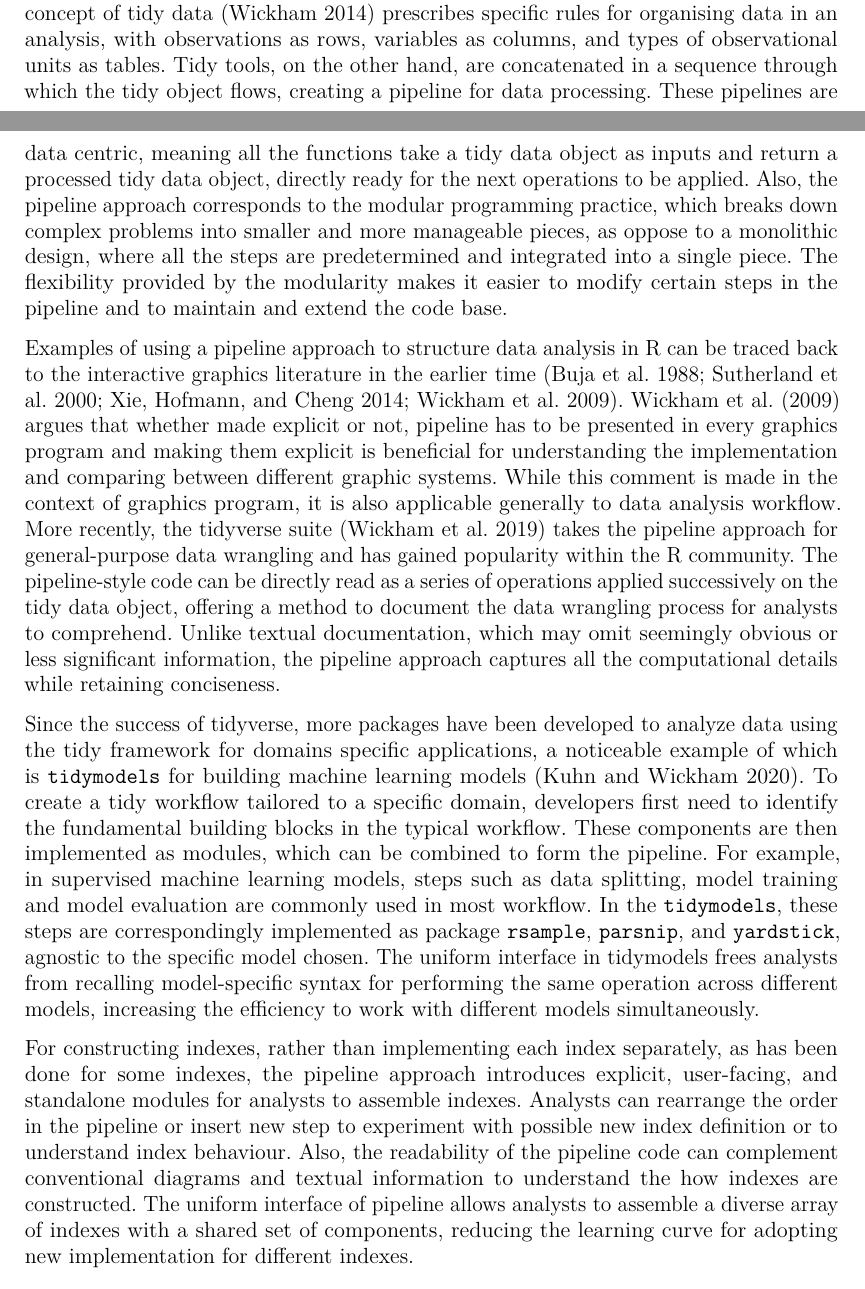
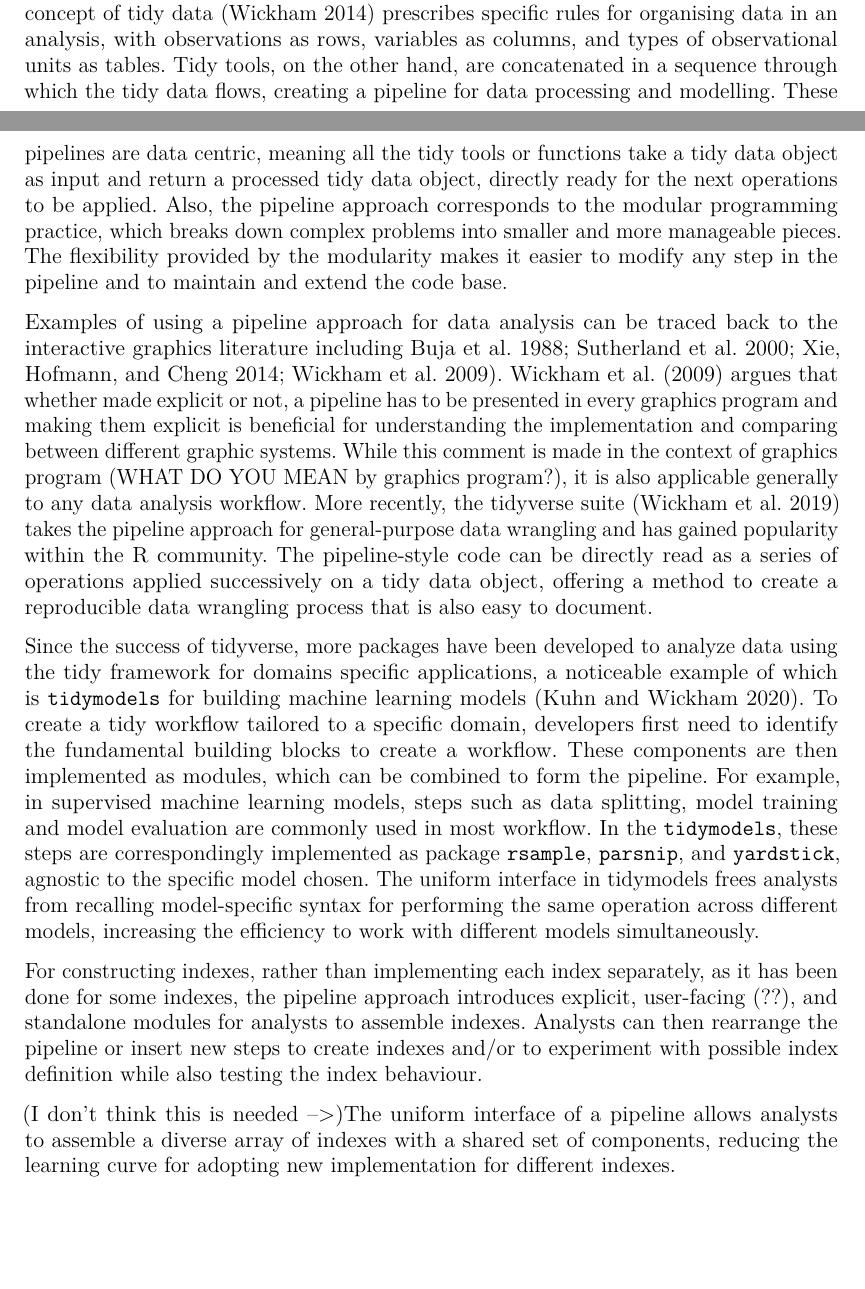
Before and after one commit to huizezhang-sherry/paper-tidyindex, a LaTeX document (tidyindex.tex): two parts of pages 2 and 3 of 16, joined at a grey line, cut so that both start at the same text, the shorter picture padded with empty space. Compiled offline with pdfLaTeX.

Commit message:
Update section 2

```diff
--- a/tidyindex.tex
+++ b/tidyindex.tex
@@ -333,41 +333,43 @@ tools. The concept of tidy data (Wickham 2014) prescribes specific rules
 for organising data in an analysis, with observations as rows, variables
 as columns, and types of observational units as tables. Tidy tools, on
 the other hand, are concatenated in a sequence through which the tidy
-object flows, creating a pipeline for data processing. These pipelines
-are data centric, meaning all the functions take a tidy data object as
-inputs and return a processed tidy data object, directly ready for the
+data flows, creating a pipeline for data processing and modelling. These pipelines
+are data centric, meaning all the tidy tools or functions take a tidy data object as
+input and return a processed tidy data object, directly ready for the
 next operations to be applied. Also, the pipeline approach corresponds
 to the modular programming practice, which breaks down complex problems
-into smaller and more manageable pieces, as oppose to a monolithic
-design, where all the steps are predetermined and integrated into a
-single piece. The flexibility provided by the modularity makes it easier
-to modify certain steps in the pipeline and to maintain and extend the
+into smaller and more manageable pieces.
+% , as oppose to a monolithic
+% design, where all the steps are predetermined and integrated into a
+% single piece.
+The flexibility provided by the modularity makes it easier
+to modify any step in the pipeline and to maintain and extend the
 code base.
 
-Examples of using a pipeline approach to structure data analysis in R
-can be traced back to the interactive graphics literature in the earlier
-time (Buja et al. 1988; Sutherland et al. 2000; Xie, Hofmann, and Cheng
+Examples of using a pipeline approach for data analysis
+can be traced back to the interactive graphics literature including
+Buja et al. 1988; Sutherland et al. 2000; Xie, Hofmann, and Cheng
 2014; Wickham et al. 2009). Wickham et al. (2009) argues that whether
-made explicit or not, pipeline has to be presented in every graphics
+made explicit or not, a pipeline has to be presented in every graphics
 program and making them explicit is beneficial for understanding the
 implementation and comparing between different graphic systems. While
-this comment is made in the context of graphics program, it is also
-applicable generally to data analysis workflow. More recently, the
+this comment is made in the context of graphics program (WHAT DO YOU MEAN by graphics program?), it is also
+applicable generally to any data analysis workflow. More recently, the
 tidyverse suite (Wickham et al. 2019) takes the pipeline approach for
 general-purpose data wrangling and has gained popularity within the R
 community. The pipeline-style code can be directly read as a series of
-operations applied successively on the tidy data object, offering a
-method to document the data wrangling process for analysts to
-comprehend. Unlike textual documentation, which may omit seemingly
-obvious or less significant information, the pipeline approach captures
-all the computational details while retaining conciseness.
+operations applied successively on a tidy data object, offering a
+method to create a reproducible data wrangling process that is also easy to document.
+% Unlike textual documentation, which may omit seemingly
+% obvious or less significant information, the pipeline approach captures
+% all the computational details while retaining conciseness.
 
 Since the success of tidyverse, more packages have been developed to
 analyze data using the tidy framework for domains specific applications,
 a noticeable example of which is \texttt{tidymodels} for building
 machine learning models (Kuhn and Wickham 2020). To create a tidy
 workflow tailored to a specific domain, developers first need to
-identify the fundamental building blocks in the typical workflow. These
+identify the fundamental building blocks to create a workflow. These
 components are then implemented as modules, which can be combined to
 form the pipeline. For example, in supervised machine learning models,
 steps such as data splitting, model training and model evaluation are
@@ -380,13 +382,17 @@ different models, increasing the efficiency to work with different
 models simultaneously.
 
 For constructing indexes, rather than implementing each index
-separately, as has been done for some indexes, the pipeline approach
-introduces explicit, user-facing, and standalone modules for analysts to
-assemble indexes. Analysts can rearrange the order in the pipeline or
-insert new step to experiment with possible new index definition or to
-understand index behaviour. Also, the readability of the pipeline code
-can complement conventional diagrams and textual information to
-understand the how indexes are constructed. The uniform interface of
+separately, as it has been done for some indexes, the pipeline approach
+introduces explicit, user-facing (??), and standalone modules for analysts to
+assemble indexes. Analysts can then rearrange the pipeline or
+insert new steps to create indexes and/or to experiment with possible index definition while also testing
+the index behaviour.
+%
+% In addition, the readability of the pipeline code
+% can complement conventional diagrams and textual information to
+% understand the how indexes are constructed.
+
+(I don't think this is needed -->)The uniform interface of a
 pipeline allows analysts to assemble a diverse array of indexes with a
 shared set of components, reducing the learning curve for adopting new
 implementation for different indexes.
```
